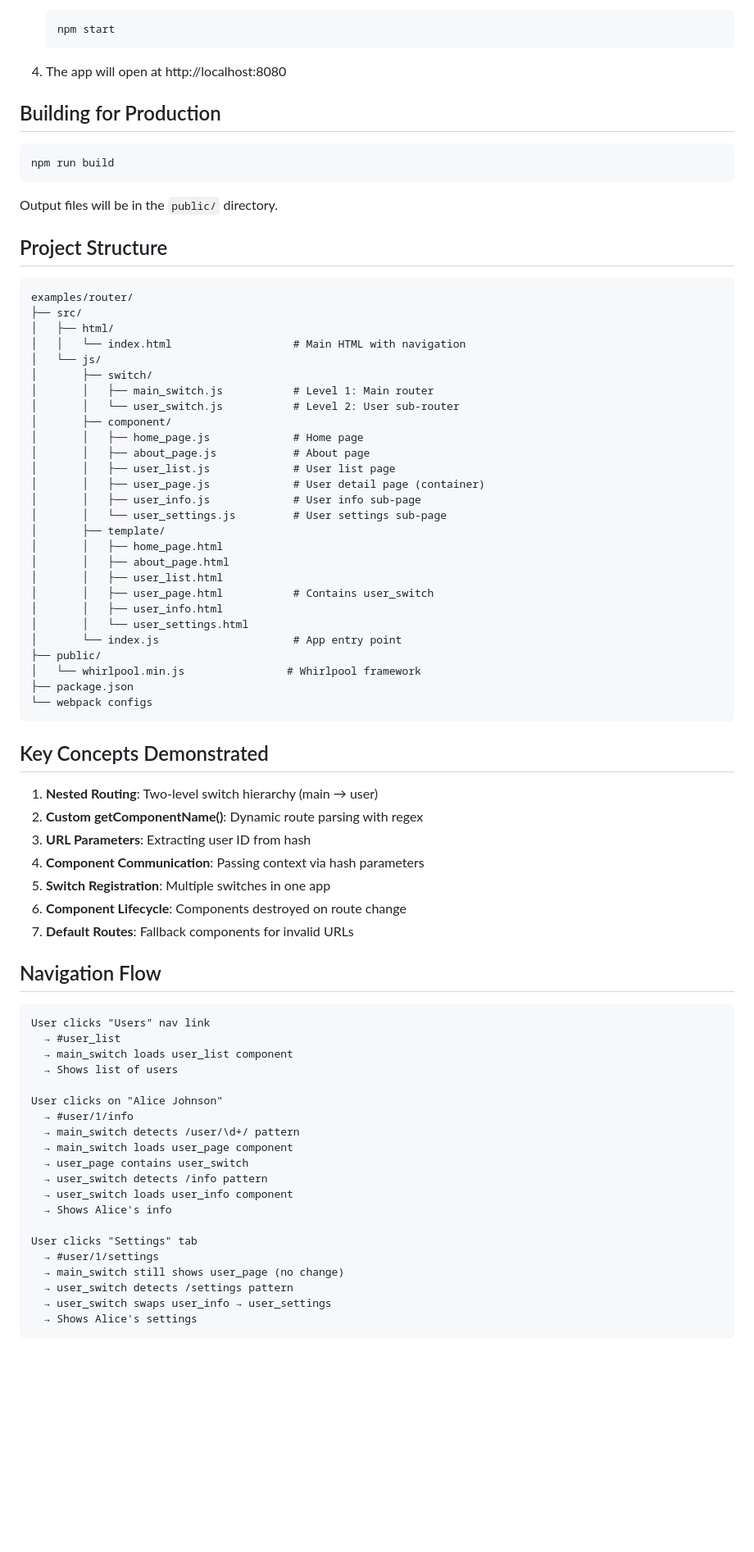
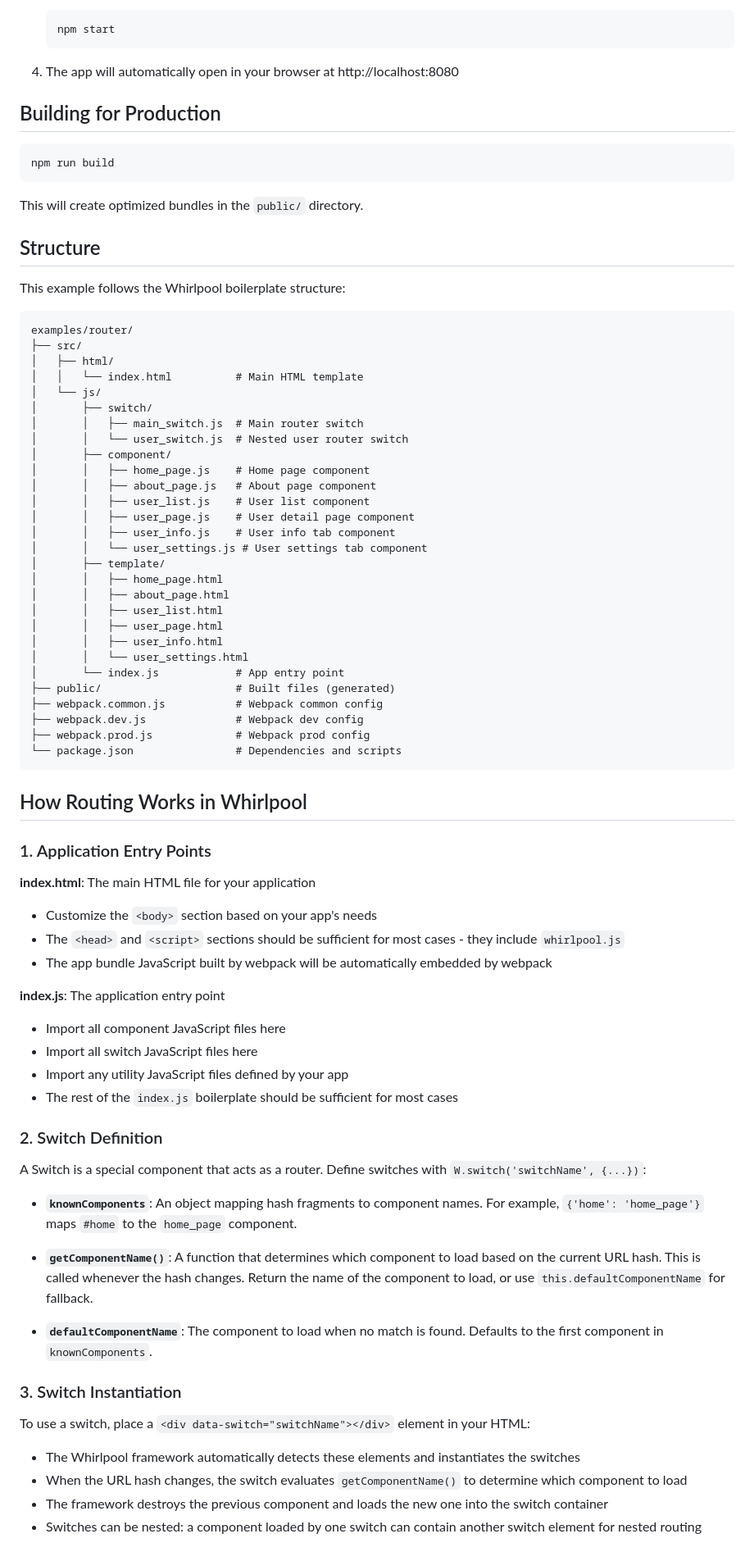
Before and after one commit to lulurun/whirlpool, a Markdown page: examples/router/README.md, the part around one of its changes. Shown at 82% size. Drawn GitHub-style; blank space fills up the shorter version.

````diff
--- a/examples/router/README.md
+++ b/examples/router/README.md
@@ -131,7 +25,7 @@ init: function() {
    npm start
    ```
 
-4. The app will open at http://localhost:8080
+4. The app will automatically open in your browser at http://localhost:8080
 
 ## Building for Production
 
@@ -139,70 +33,74 @@ init: function() {
 npm run build
 ```
 
-Output files will be in the `public/` directory.
+This will create optimized bundles in the `public/` directory.
 
-## Project Structure
+## Structure
+
+This example follows the Whirlpool boilerplate structure:
 
 ```
 examples/router/
 ├── src/
 │   ├── html/
-│   │   └── index.html                   # Main HTML with navigation
+│   │   └── index.html          # Main HTML template
 │   └── js/
 │       ├── switch/
-│       │   ├── main_switch.js           # Level 1: Main router
-│       │   └── user_switch.js           # Level 2: User sub-router
+│       │   ├── main_switch.js  # Main router switch
+│       │   └── user_switch.js  # Nested user router switch
 │       ├── component/
-│       │   ├── home_page.js             # Home page
-│       │   ├── about_page.js            # About page
-│       │   ├── user_list.js             # User list page
-│       │   ├── user_page.js             # User detail page (container)
-│       │   ├── user_info.js             # User info sub-page
-│       │   └── user_settings.js         # User settings sub-page
+│       │   ├── home_page.js    # Home page component
+│       │   ├── about_page.js   # About page component
+│       │   ├── user_list.js    # User list component
+│       │   ├── user_page.js    # User detail page component
+│       │   ├── user_info.js    # User info tab component
+│       │   └── user_settings.js # User settings tab component
 │       ├── template/
 │       │   ├── home_page.html
 │       │   ├── about_page.html
 │       │   ├── user_list.html
-│       │   ├── user_page.html           # Contains user_switch
+│       │   ├── user_page.html
 │       │   ├── user_info.html
 │       │   └── user_settings.html
-│       └── index.js                     # App entry point
-├── public/
-│   └── whirlpool.min.js                # Whirlpool framework
-├── package.json
-└── webpack configs
+│       └── index.js            # App entry point
+├── public/                     # Built files (generated)
+├── webpack.common.js           # Webpack common config
+├── webpack.dev.js              # Webpack dev config
+├── webpack.prod.js             # Webpack prod config
+└── package.json                # Dependencies and scripts
 ```
 
-## Key Concepts Demonstrated
+## How Routing Works in Whirlpool
 
-1. **Nested Routing**: Two-level switch hierarchy (main → user)
-2. **Custom getComponentName()**: Dynamic route parsing with regex
-3. **URL Parameters**: Extracting user ID from hash
-4. **Component Communication**: Passing context via hash parameters
-5. **Switch Registration**: Multiple switches in one app
-6. **Component Lifecycle**: Components destroyed on route change
-7. **Default Routes**: Fallback components for invalid URLs
+### 1. Application Entry Points
 
-## Navigation Flow
+**index.html**: The main HTML file for your application
+- Customize the `<body>` section based on your app's needs
+- The `<head>` and `<script>` sections should be sufficient for most cases - they include `whirlpool.js`
+- The app bundle JavaScript built by webpack will be automatically embedded by webpack
 
-```
-User clicks "Users" nav link
-  → #user_list
-  → main_switch loads user_list component
-  → Shows list of users
+**index.js**: The application entry point
+- Import all component JavaScript files here
+- Import all switch JavaScript files here
+- Import any utility JavaScript files defined by your app
+- The rest of the `index.js` boilerplate should be sufficient for most cases
 
-User clicks on "Alice Johnson"
-  → #user/1/info
-  → main_switch detects /user/\d+/ pattern
-  → main_switch loads user_page component
-  → user_page contains user_switch
-  → user_switch detects /info pattern
-  → user_switch loads user_info component
-  → Shows Alice's info
+### 2. Switch Definition
 
-User clicks "Settings" tab
-  → #user/1/settings
-  → main_switch still shows user_page (no change)
-  → user_switch detects /settings pattern
-  → user_switch swaps user_info → user_settings
-  → Shows Alice's settings
+A Switch is a special component that acts as a router. Define switches with `W.switch('switchName', {...})`:
+
+- **`knownComponents`**: An object mapping hash fragments to component names. For example, `{'home': 'home_page'}` maps `#home` to the `home_page` component.
+
+- **`getComponentName()`**: A function that determines which component to load based on the current URL hash. This is called whenever the hash changes. Return the name of the component to load, or use `this.defaultComponentName` for fallback.
+
+- **`defaultComponentName`**: The component to load when no match is found. Defaults to the first component in `knownComponents`.
+
+### 3. Switch Instantiation
+
+To use a switch, place a `<div data-switch="switchName"></div>` element in your HTML:
+
+- The Whirlpool framework automatically detects these elements and instantiates the switches
+- When the URL hash changes, the switch evaluates `getComponentName()` to determine which component to load
+- The framework destroys the previous component and loads the new one into the switch container
+- Switches can be nested: a component loaded by one switch can contain another switch element for nested routing
+
````
Also changed, not shown: other parts of examples/router/README.md (+48 -121 lines), examples/router/QUICK_START.md (deleted, +0 -72 lines).
